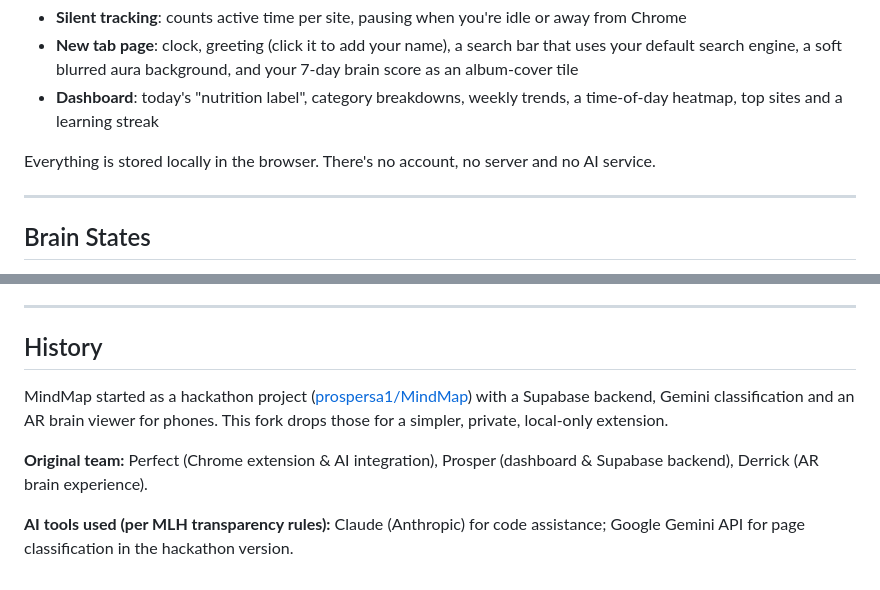
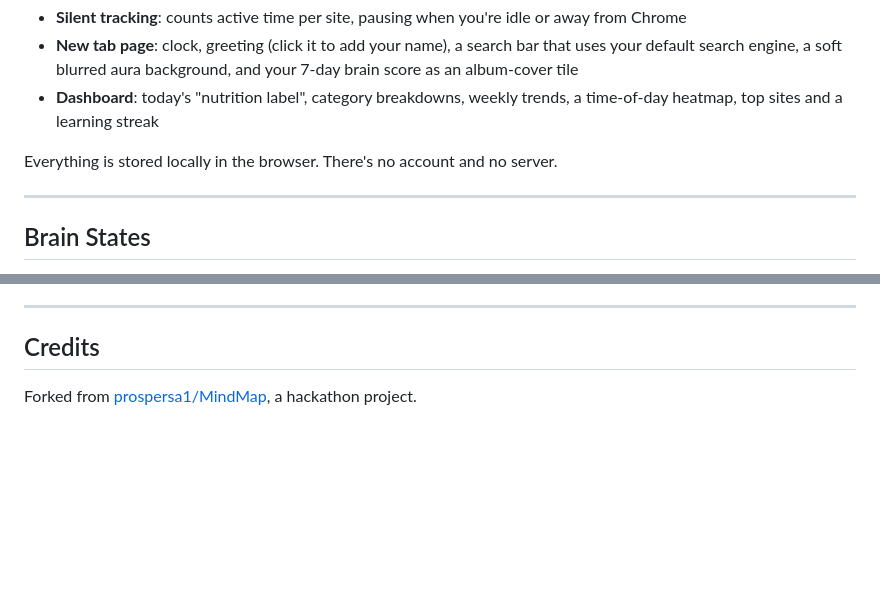
Before and after one commit to perfect-123/MindMap, a Markdown page: README.md, 2 parts joined by grey strips. Drawn GitHub-style; blank space fills up the shorter version.

Commit message:
README: drop outdated Gemini, Supabase, AR and hackathon details
Replace the History section (old stack, team roles, MLH AI-tools
disclosure) with a one-line credit to the original repo, and drop the
'no AI service' aside.

Co-Authored-By: Claude Opus 5.5 <noreply@anthropic.com>
Claude-Session: https://claude.ai/code/session_01PuhFEGbgtSFANpefAEXoZr

```diff
--- a/README.md
+++ b/README.md
@@ -12,7 +12,7 @@ Screen Time stops at the app level: it can tell you that you spent three hours i
 - **New tab page**: clock, greeting (click it to add your name), a search bar that uses your default search engine, a soft blurred aura background, and your 7-day brain score as an album-cover tile
 - **Dashboard**: today's "nutrition label", category breakdowns, weekly trends, a time-of-day heatmap, top sites and a learning streak
 
-Everything is stored locally in the browser. There's no account, no server and no AI service.
+Everything is stored locally in the browser. There's no account and no server.
 
 ---
 
@@ -100,10 +100,6 @@ extension/
 
 ---
 
-## History
+## Credits
 
-MindMap started as a hackathon project ([prospersa1/MindMap](https://github.com/prospersa1/MindMap)) with a Supabase backend, Gemini classification and an AR brain viewer for phones. This fork drops those for a simpler, private, local-only extension.
-
-**Original team:** Perfect (Chrome extension & AI integration), Prosper (dashboard & Supabase backend), Derrick (AR brain experience).
-
-**AI tools used (per MLH transparency rules):** Claude (Anthropic) for code assistance; Google Gemini API for page classification in the hackathon version.
+Forked from [prospersa1/MindMap](https://github.com/prospersa1/MindMap), a hackathon project.
```
